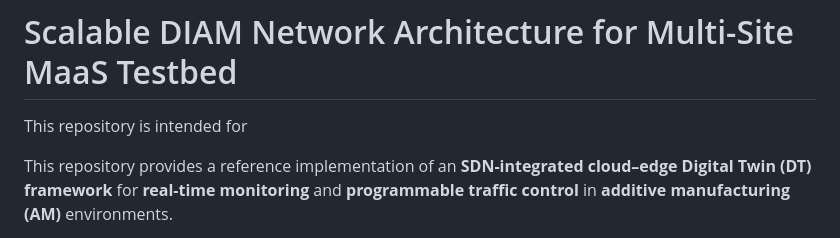
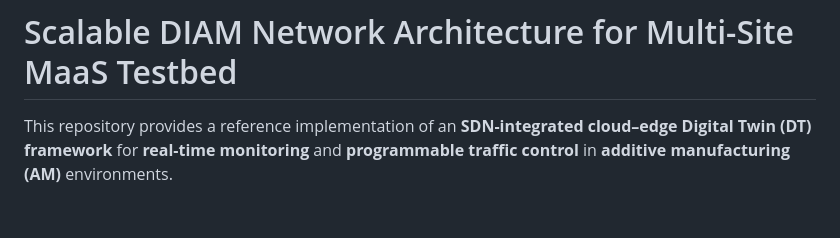
Before and after one commit to HenokBerhanu/DREAM_1.3, a Markdown page: README.md, the part around the change. Drawn GitHub-style; blank space fills up the shorter version.

```diff
--- a/README.md
+++ b/README.md
@@ -1,6 +1,4 @@
 # Scalable DIAM Network Architecture for Multi-Site MaaS Testbed
-
-This repository is intended for
 
 This repository provides a reference implementation of an **SDN-integrated cloud–edge Digital Twin (DT) framework** for **real-time monitoring** and **programmable traffic control** in **additive manufacturing (AM)** environments.
 
```
